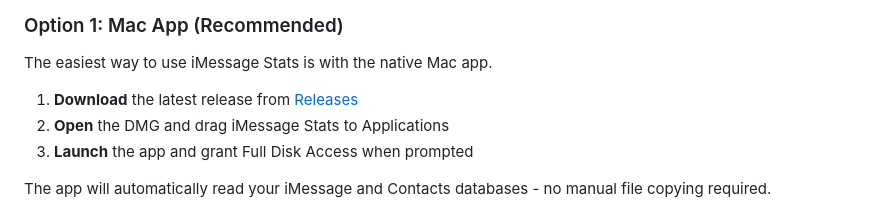
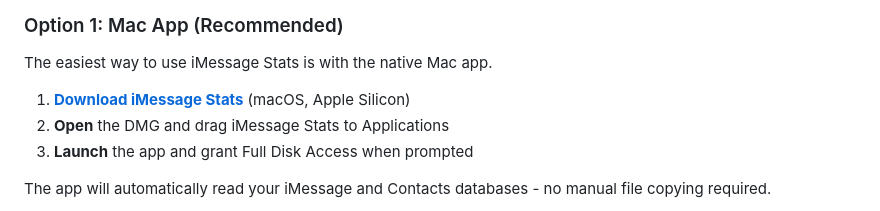
Before and after one commit to jeffpersonified/imessage-stats, a Markdown page: README.md, the part around the change. GitHub-like rendering.

Commit message:
Add direct download link to README

```diff
--- a/README.md
+++ b/README.md
@@ -24,7 +24,7 @@ Choose one of two installation methods:
 
 The easiest way to use iMessage Stats is with the native Mac app.
 
-1. **Download** the latest release from [Releases](https://github.com/jeffpersonified/imessage-stats/releases)
+1. **[Download iMessage Stats](https://github.com/jeffpersonified/imessage-stats/releases/download/v1.0.0/iMessage.Stats-1.0.0-arm64.dmg)** (macOS, Apple Silicon)
 2. **Open** the DMG and drag iMessage Stats to Applications
 3. **Launch** the app and grant Full Disk Access when prompted
 
```
